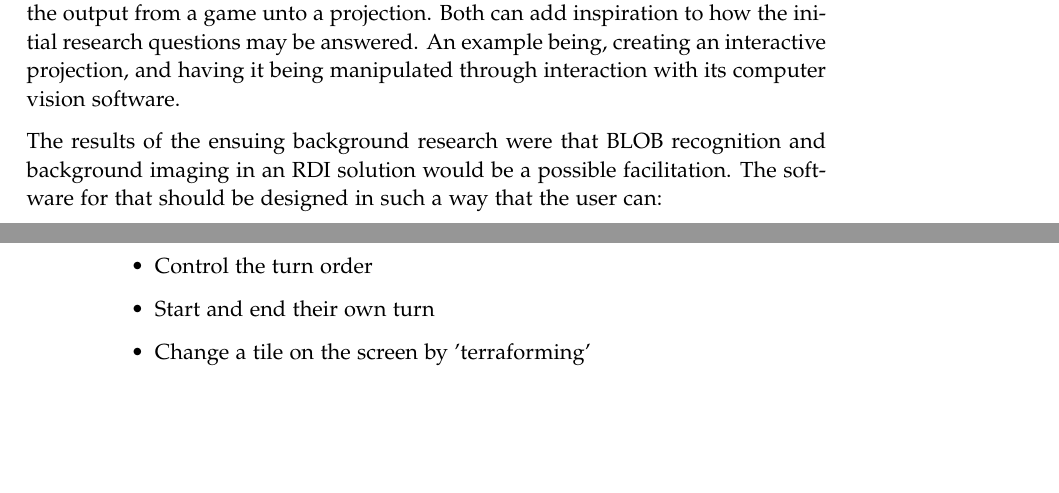
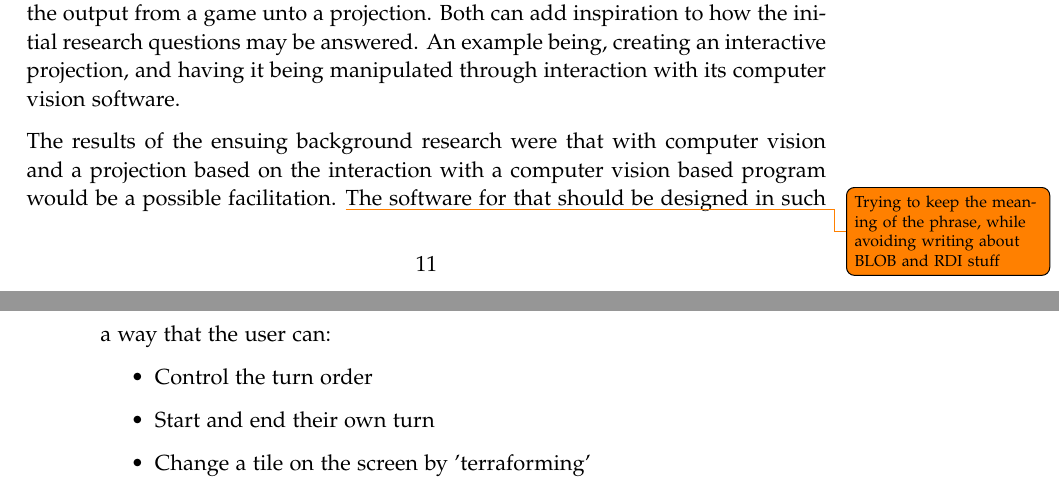
Before and after one commit to kaas-/mta15341-report, a LaTeX thesis (master.tex, which reads sections/FinalProblem.tex): two parts of pages 19 and 20 of 43, joined at a grey line, cut so that both start at the same text, the shorter picture padded with empty space. Compiled offline with pdfLaTeX.

Commit message:
Tried to hotfix the Problem Statement thing Andreas mentioned

```diff
--- a/sections/FinalProblem.tex
+++ b/sections/FinalProblem.tex
@@ -13,7 +13,7 @@ The initial research questions were:
 
 As seen in previous scientific work with examples of current state of the art, Andersen et al. \citep{andersen_designing_2004} used recognition technology via camera and Peitz et al. \citep{peitzWizards2006} showed the output from a game unto a projection. Both can add inspiration to how the initial research questions may be answered. An example being, creating an interactive projection, and having it being manipulated through interaction with its computer vision software.
 
-The results of the ensuing background research were that BLOB recognition and background imaging in an RDI solution would be a possible facilitation.
+The results of the ensuing background research were that with computer vision and a projection based on the interaction with a computer vision based program would be a possible facilitation. \todo{Trying to keep the meaning of the phrase, while avoiding writing about BLOB and RDI stuff}%The results of the ensuing background research were that BLOB recognition and background imaging in an RDI solution would be a possible facilitation.
 The software for that should be designed in such a way that the user can:
 \begin{itemize}
 \item Control the turn order
```
